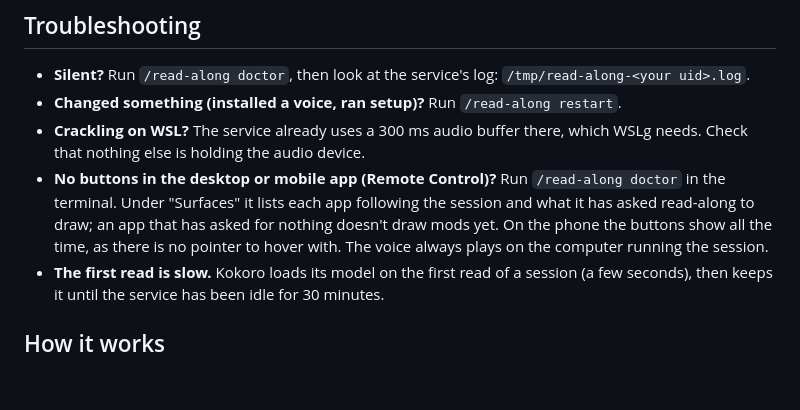
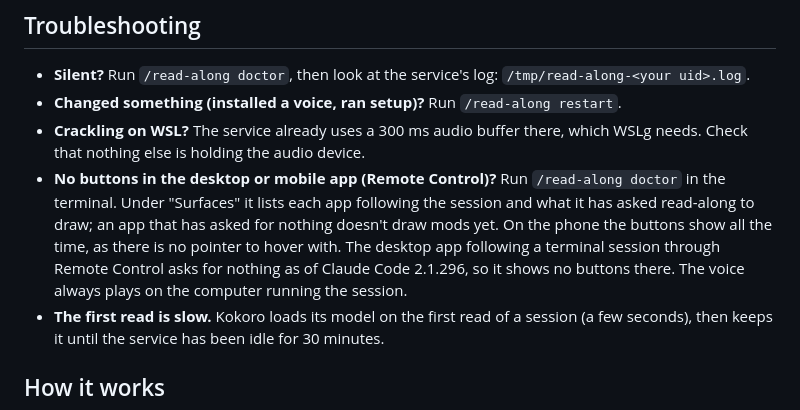
Before and after one commit to tomfluff/claude-read-along, a Markdown page: README.md, the part around the change. GitHub-like rendering; blank space fills up the shorter version.

Commit message:
README: the desktop app over Remote Control draws no mods yet
Co-Authored-By: Claude Opus 5.5 <noreply@anthropic.com>
Claude-Session: https://claude.ai/code/session_014zH8yVSHyQEGcjc7SctL7c

```diff
--- a/README.md
+++ b/README.md
@@ -182,8 +182,10 @@ checked against a pinned SHA-256.
   `/read-along doctor` in the terminal. Under "Surfaces" it lists each app
   following the session and what it has asked read-along to draw; an app
   that has asked for nothing doesn't draw mods yet. On the phone the buttons
-  show all the time, as there is no pointer to hover with. The voice always
-  plays on the computer running the session.
+  show all the time, as there is no pointer to hover with. The desktop app
+  following a terminal session through Remote Control asks for nothing as of
+  Claude Code 2.1.296, so it shows no buttons there. The voice always plays on
+  the computer running the session.
 - **The first read is slow.** Kokoro loads its model on the first read of a
   session (a few seconds), then keeps it until the service has been idle for
   30 minutes.
```
